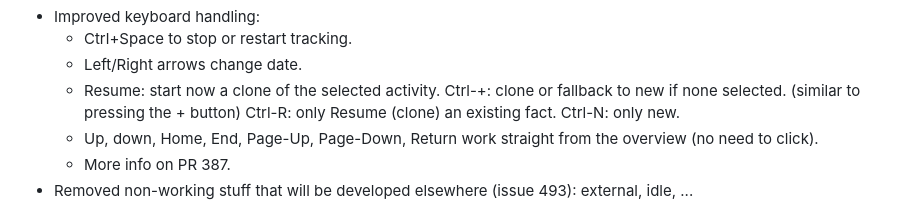
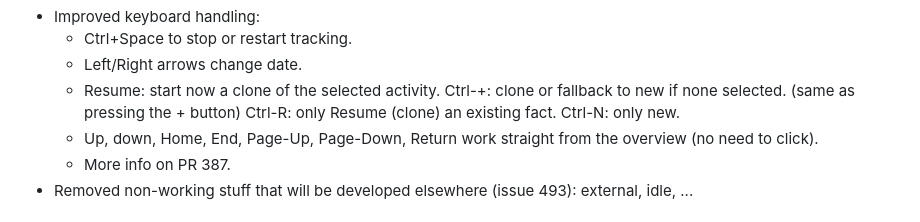
Before and after one commit to projecthamster/hamster, a Markdown page: NEWS.md, the part around the change. Rendered like a GitHub page.

Commit message:
Correcting mistake about Ctrl-+

```diff
--- a/NEWS.md
+++ b/NEWS.md
@@ -167,7 +167,7 @@ Additional changes are:
   - Left/Right arrows change date.
   - Resume: start now a clone of the selected activity.
     Ctrl-+: clone or fallback to new if none selected.
-            (similar to pressing the + button)
+            (same as pressing the + button)
     Ctrl-R: only Resume (clone) an existing fact.
     Ctrl-N: only new.
   - Up, down, Home, End, Page-Up, Page-Down, Return
```
